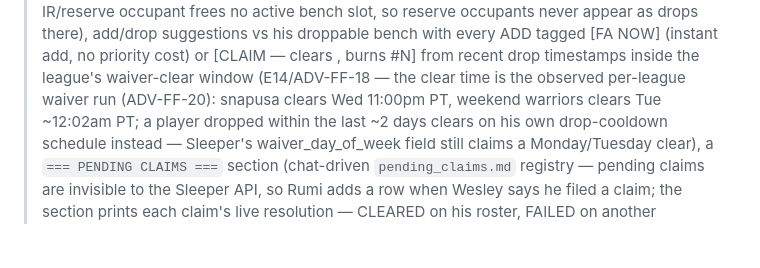
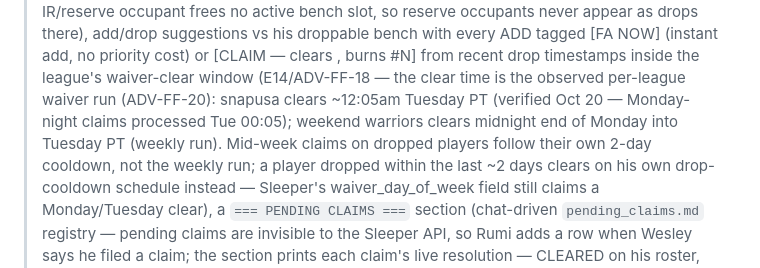
Before and after one commit to wes-chen/fantasy, a Markdown page: SKILL.md, the part around the change. GitHub-like rendering; blank space fills up the shorter version.

Commit message:
SKILL.md: correct per-league waiver clear times (snapusa ~12:05am Tue PT, verified Oct 20; was wrongly Wed 11pm)

```diff
--- a/SKILL.md
+++ b/SKILL.md
@@ -88,7 +88,9 @@ droppable bench with every ADD tagged [FA NOW] (instant add, no
 priority cost) or [CLAIM — clears <run>, burns #N] from recent
 drop timestamps inside the league's waiver-clear window (E14/ADV-FF-18 —
 the clear time is the observed per-league waiver run (ADV-FF-20):
-snapusa clears Wed 11:00pm PT, weekend warriors clears Tue ~12:02am PT;
+snapusa clears ~12:05am Tuesday PT (verified Oct 20 — Monday-night claims processed Tue 00:05);
+weekend warriors clears midnight end of Monday into Tuesday PT (weekly run).
+Mid-week claims on dropped players follow their own 2-day cooldown, not the weekly run;
 a player dropped within the last ~2 days clears on his own drop-cooldown
 schedule instead — Sleeper's waiver_day_of_week field still claims a
 Monday/Tuesday clear), a `=== PENDING CLAIMS ===` section (chat-driven
```
